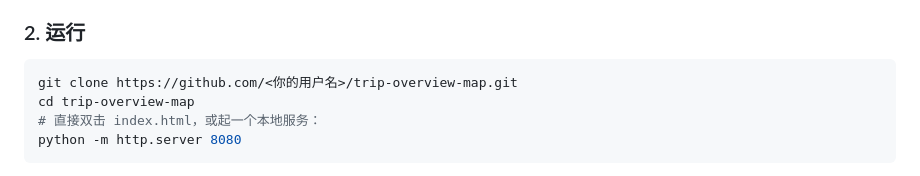
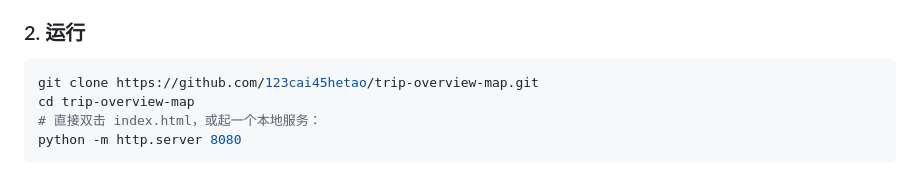
Before and after one commit to 123cai45hetao/trip-overview-map, a Markdown page: README.md, the part around the change. GitHub-like rendering.

Commit message:
README 补充实际仓库克隆地址

````diff
--- a/README.md
+++ b/README.md
@@ -36,7 +36,7 @@
 ### 2. 运行
 
 ```bash
-git clone https://github.com/<你的用户名>/trip-overview-map.git
+git clone https://github.com/123cai45hetao/trip-overview-map.git
 cd trip-overview-map
 # 直接双击 index.html，或起一个本地服务：
 python -m http.server 8080
````
